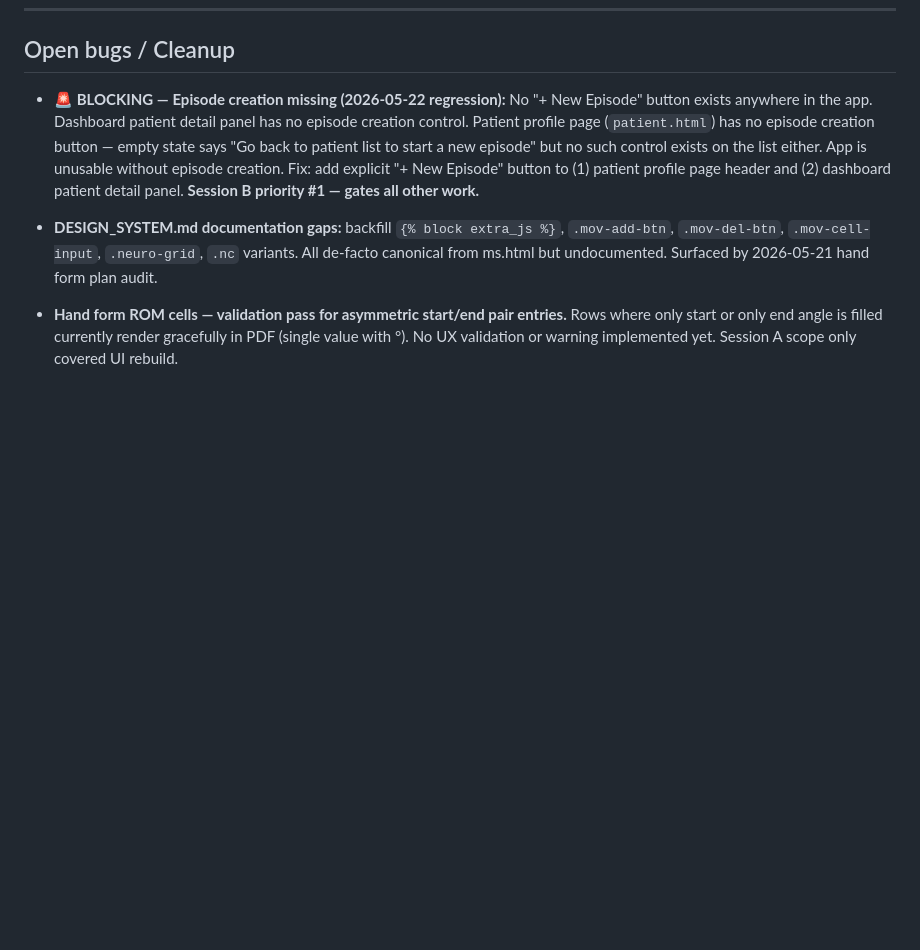
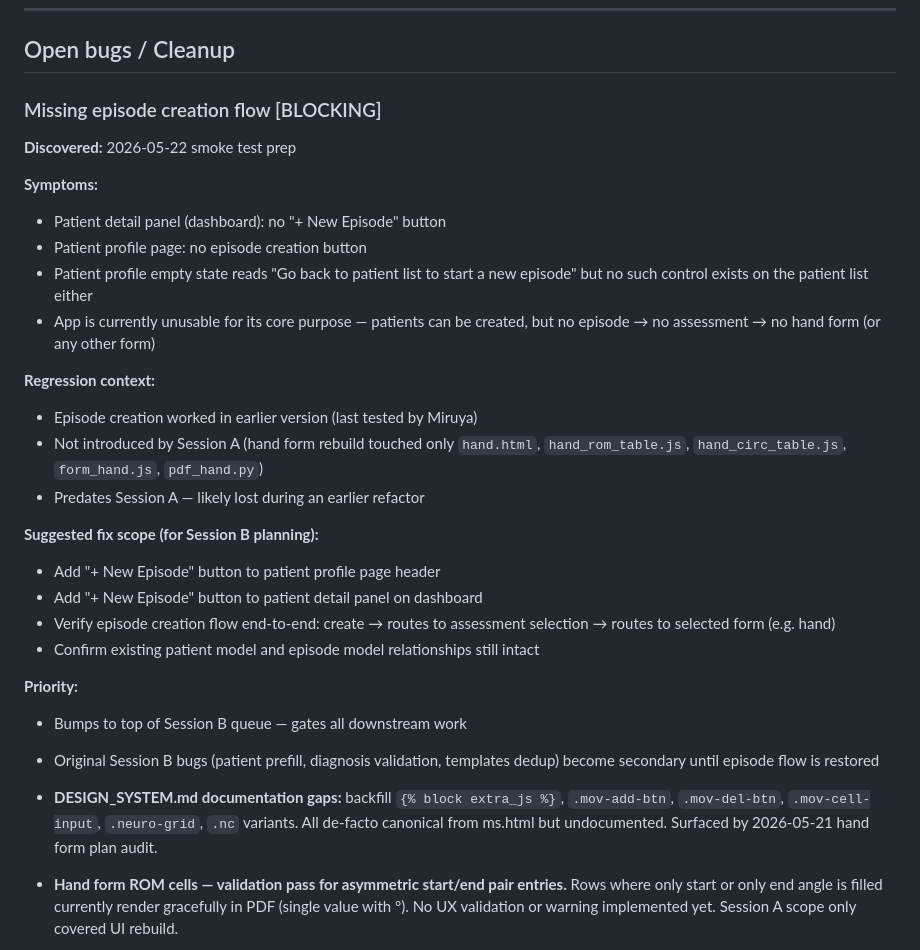
Before and after one commit to PcGoDz/PT_Assessment_Form, a Markdown page: BACKLOG.md, the part around the change. GitHub-like rendering; blank space fills up the shorter version.

Commit message:
docs: add blocking episode creation bug to backlog
Full detail added: symptoms, regression context, suggested fix scope,
and priority note. Session B priority #1 — gates all downstream work.

Co-Authored-By: Claude Sonnet 4.6 <noreply@anthropic.com>

```diff
--- a/BACKLOG.md
+++ b/BACKLOG.md
@@ -12,7 +12,30 @@ Has been deferred multiple sessions. Do this BEFORE opening any files in a new s
 
 ## Open bugs / Cleanup
 
-- **🚨 BLOCKING — Episode creation missing (2026-05-22 regression):** No "+ New Episode" button exists anywhere in the app. Dashboard patient detail panel has no episode creation control. Patient profile page (`patient.html`) has no episode creation button — empty state says "Go back to patient list to start a new episode" but no such control exists on the list either. App is unusable without episode creation. Fix: add explicit "+ New Episode" button to (1) patient profile page header and (2) dashboard patient detail panel. **Session B priority #1 — gates all other work.**
+### Missing episode creation flow [BLOCKING]
+
+**Discovered:** 2026-05-22 smoke test prep
+
+**Symptoms:**
+- Patient detail panel (dashboard): no "+ New Episode" button
+- Patient profile page: no episode creation button
+- Patient profile empty state reads "Go back to patient list to start a new episode" but no such control exists on the patient list either
+- App is currently unusable for its core purpose — patients can be created, but no episode → no assessment → no hand form (or any other form)
+
+**Regression context:**
+- Episode creation worked in earlier version (last tested by Miruya)
+- Not introduced by Session A (hand form rebuild touched only `hand.html`, `hand_rom_table.js`, `hand_circ_table.js`, `form_hand.js`, `pdf_hand.py`)
+- Predates Session A — likely lost during an earlier refactor
+
+**Suggested fix scope (for Session B planning):**
+- Add "+ New Episode" button to patient profile page header
+- Add "+ New Episode" button to patient detail panel on dashboard
+- Verify episode creation flow end-to-end: create → routes to assessment selection → routes to selected form (e.g. hand)
+- Confirm existing patient model and episode model relationships still intact
+
+**Priority:**
+- Bumps to top of Session B queue — gates all downstream work
+- Original Session B bugs (patient prefill, diagnosis validation, templates dedup) become secondary until episode flow is restored
 
 - **DESIGN_SYSTEM.md documentation gaps:** backfill `{% block extra_js %}`, `.mov-add-btn`, `.mov-del-btn`, `.mov-cell-input`, `.neuro-grid`, `.nc` variants. All de-facto canonical from ms.html but undocumented. Surfaced by 2026-05-21 hand form plan audit.
 
```
